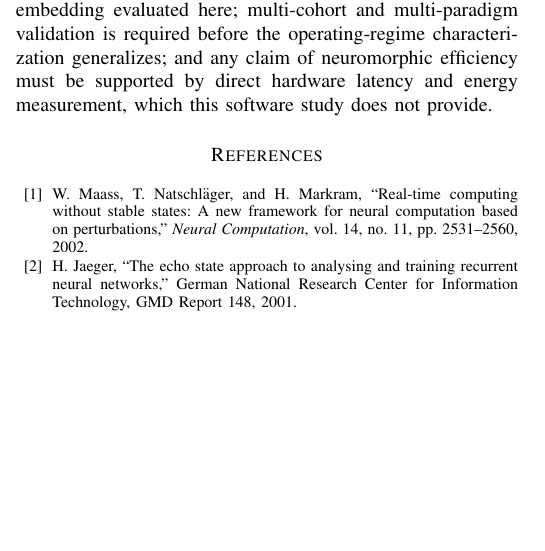
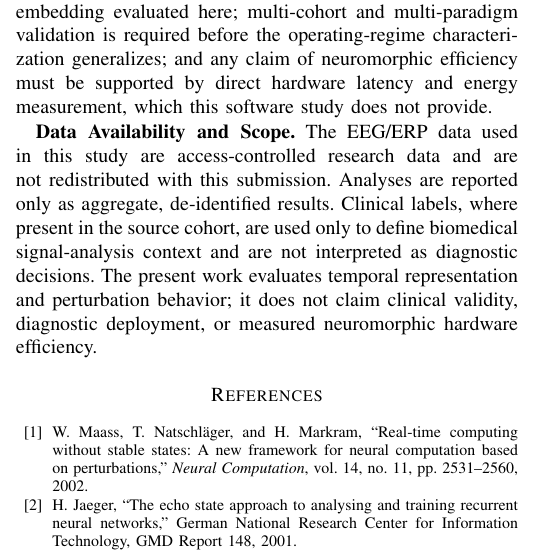
Before and after one commit to TheAwesomeAndy/OperationDistinctnessConf1, a LaTeX paper (manuscript/main_bibm2026.tex): part of one column of page 6 of 7, cut so that both start at the same text, the shorter picture padded with empty space. Compiled offline with pdfLaTeX; a missing font is replaced by an installed copy or a similar font; a LaTeX package or settings file that is missing is left out.

Commit message:
Submission-compliance pass: Data Availability/Scope statement, combined PDF
- Add compact Data Availability and Scope statement before references
  (access-controlled data, aggregate de-identified results, clinical labels as
  context only, no clinical/diagnostic/hardware claims).
- Remove unused \balance call to clear a 1.73pt references-page vbox overflow
  (0 overfull boxes).
- Assemble submission package main_bibm2026_with_cv.pdf (manuscript + one-page CV).
- No experiments; validated numbers unchanged. Body <=6 pages excluding
  references; references on pages 6-7.

```diff
--- a/manuscript/main_bibm2026.tex
+++ b/manuscript/main_bibm2026.tex
@@ -260,7 +260,8 @@ This paper evaluated a binned spiking reservoir representation for affective ERP
 
 Future work is specific rather than aspirational. A vector camera-ready version of the pipeline figure should replace the current raster asset; fold-local and full within-fold recomputation should be extended to all descriptor streams beyond the embedding evaluated here; multi-cohort and multi-paradigm validation is required before the operating-regime characterization generalizes; and any claim of neuromorphic efficiency must be supported by direct hardware latency and energy measurement, which this software study does not provide.
 
-\balance
+\textbf{Data Availability and Scope.} The EEG/ERP data used in this study are access-controlled research data and are not redistributed with this submission. Analyses are reported only as aggregate, de-identified results. Clinical labels, where present in the source cohort, are used only to define biomedical signal-analysis context and are not interpreted as diagnostic decisions. The present work evaluates temporal representation and perturbation behavior; it does not claim clinical validity, diagnostic deployment, or measured neuromorphic hardware efficiency.
+
 \begin{thebibliography}{99}
 
 \bibitem{maass2002real}
```
Also changed, not shown: manuscript/main_bibm2026.pdf, manuscript/main_bibm2026_with_cv.pdf (added).
